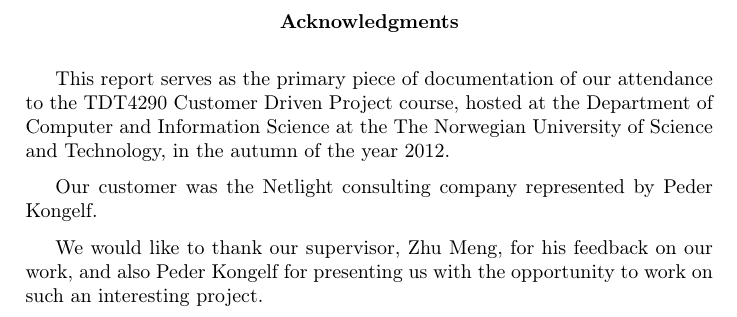
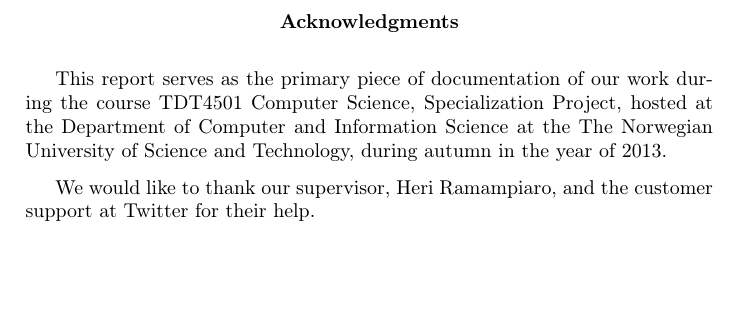
Before and after one commit to mcmhav/twilm-report, a LaTeX thesis (src/report.tex): part of page 2 of 86, cut so that both start at the same text, the shorter picture padded with empty space. Compiled offline with pdfLaTeX.

Commit message:
added section acknowledgements

```diff
--- a/src/report.tex
+++ b/src/report.tex
@@ -101,12 +101,9 @@
 \renewcommand{\abstractname}{Acknowledgments}
 \begin{abstract}
 
-This report serves as the primary piece of documentation of our attendance to the TDT4290 Customer Driven Project course, hosted at the Department of Computer and Information Science at the The Norwegian University of Science and Technology, in the autumn of the year 2012.
+This report serves as the primary piece of documentation of our work during the course TDT4501 Computer Science, Specialization Project, hosted at the Department of Computer and Information Science at the The Norwegian University of Science and Technology, during autumn in the year of 2013.
 
-Our customer was the Netlight consulting company represented by Peder Kongelf.
-
-We would like to thank our supervisor, Zhu Meng, for his feedback on our work, and also Peder Kongelf for presenting us with the opportunity to work on such an interesting project.
-
+We would like to thank our supervisor, Heri Ramampiaro, and the customer support at Twitter for their help.
 \end{abstract}
 
 %ABSTRACT
```
